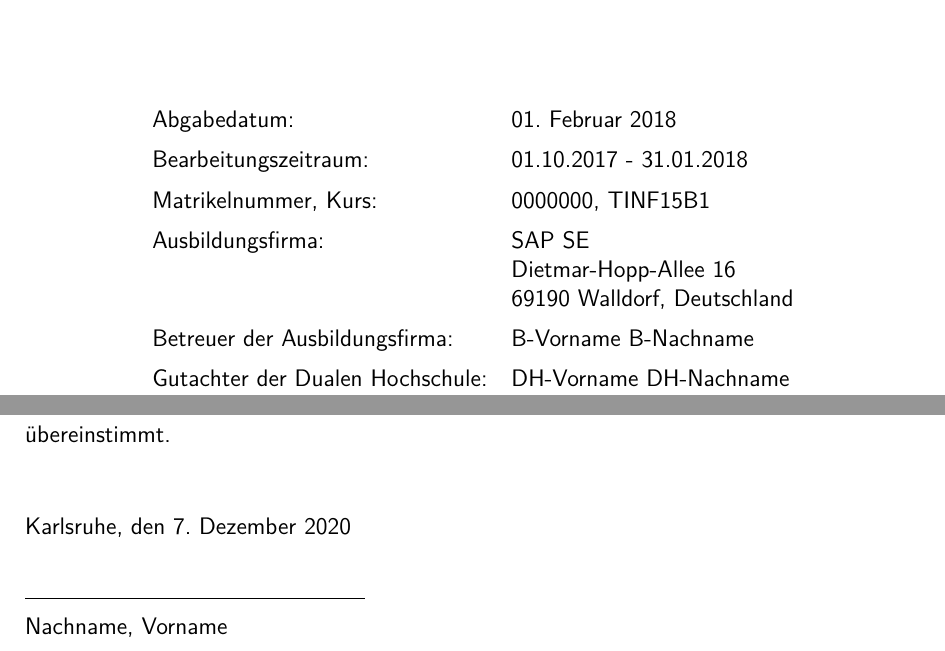
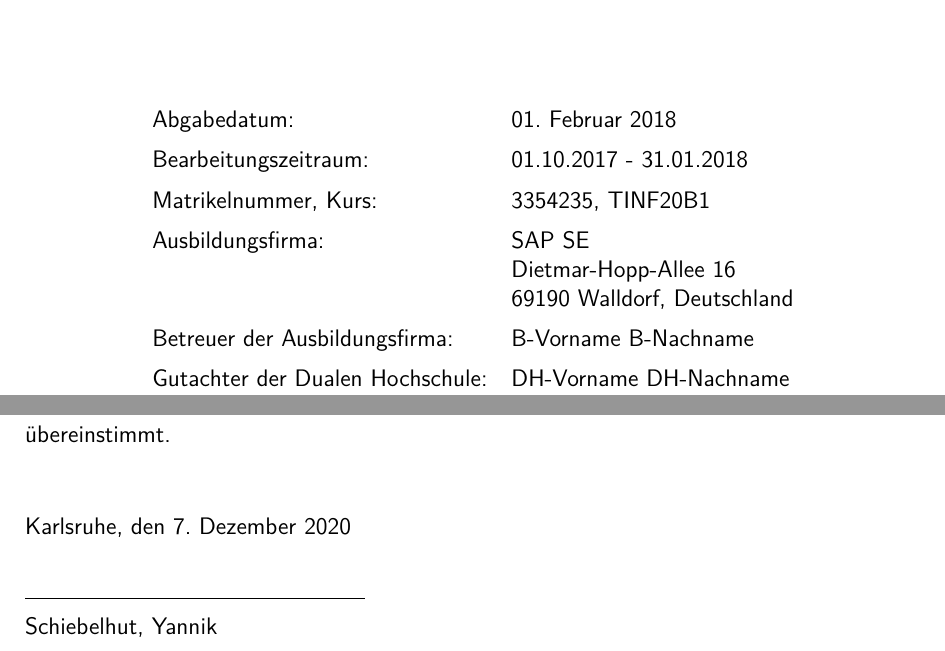
Before and after one commit to yschiebelhut/Praxis-1, a LaTeX thesis (Vorlage/Praxisbericht.tex): two parts of pages 1 and 2 of 31, joined at a grey line, cut so that both start at the same text. Compiled offline with pdfLaTeX.

Commit message:
tried some slight modifications on my private notebook

```diff
--- a/Vorlage/Praxisbericht.tex
+++ b/Vorlage/Praxisbericht.tex
@@ -16,12 +16,12 @@
 \newcommand{\titelheader}{Titel welcher im Header auftaucht}
 \newcommand{\arbeit}{Projektarbeit 1 (T2\_2000)}
 \newcommand{\studiengang}{Informatik}
-\newcommand{\studienjahr}{2015}
-\newcommand{\autor}{Vorname Nachname}
-\newcommand{\autorReverse}{Nachname, Vorname}
+\newcommand{\studienjahr}{2020}
+\newcommand{\autor}{Yannik Schiebelhut}
+\newcommand{\autorReverse}{Schiebelhut, Yannik}
 \newcommand{\verfassungsort}{Karlsruhe}
-\newcommand{\matrikelnr}{0000000}
-\newcommand{\kurs}{TINF15B1}
+\newcommand{\matrikelnr}{3354235}
+\newcommand{\kurs}{TINF20B1}
 \newcommand{\bearbeitungsmonat}{Januar 2018}
 \newcommand{\abgabe}{01. Februar 2018}
 \newcommand{\bearbeitungszeitraum}{01.10.2017 - 31.01.2018}
```
Also changed, not shown: Vorlage/Praxisbericht.pdf.
